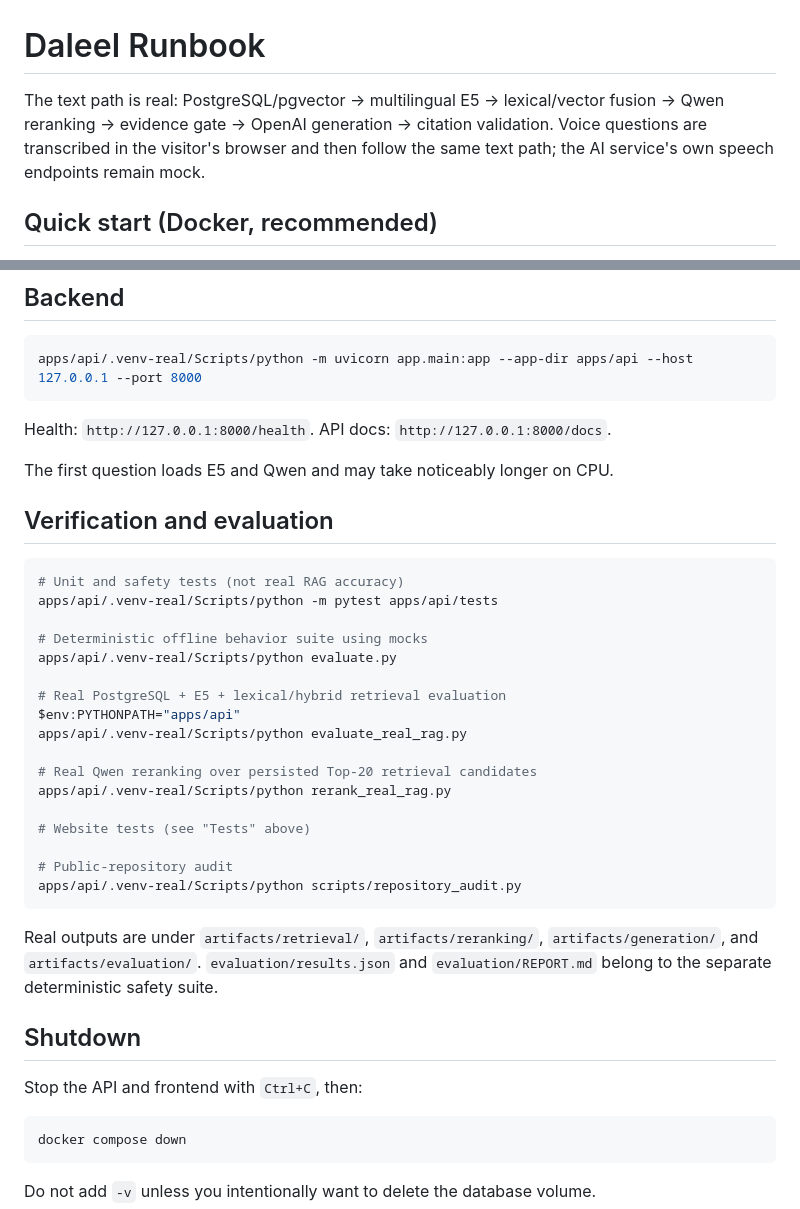
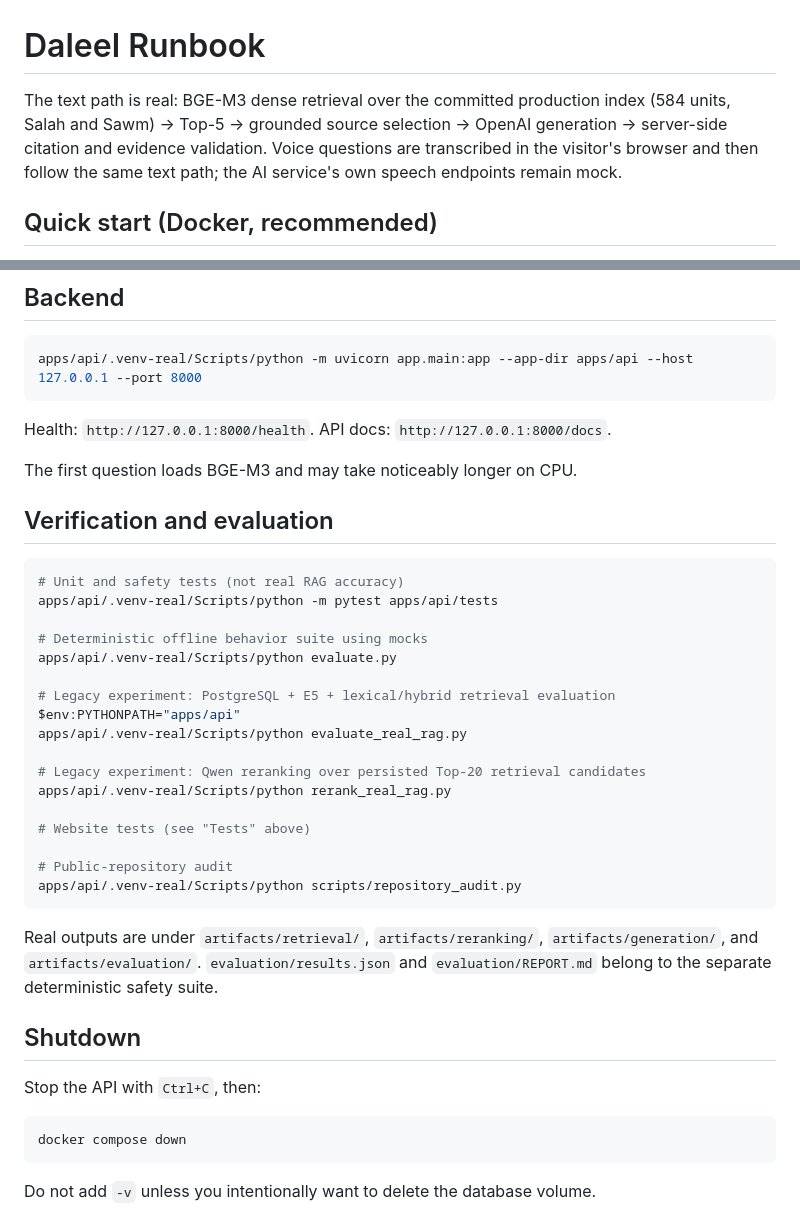
Before and after one commit to njoudae/islamiz-rag, a Markdown page: RUNBOOK.md, 2 parts joined by grey strips. Rendered like a GitHub page.

````diff
--- a/RUNBOOK.md
+++ b/RUNBOOK.md
@@ -1,6 +1,6 @@
 # Daleel Runbook
 
-The text path is real: PostgreSQL/pgvector → multilingual E5 → lexical/vector fusion → Qwen reranking → evidence gate → OpenAI generation → citation validation. Voice questions are transcribed in the visitor's browser and then follow the same text path; the AI service's own speech endpoints remain mock.
+The text path is real: BGE-M3 dense retrieval over the committed production index (584 units, Salah and Sawm) → Top-5 → grounded source selection → OpenAI generation → server-side citation and evidence validation. Voice questions are transcribed in the visitor's browser and then follow the same text path; the AI service's own speech endpoints remain mock.
 
 ## Quick start (Docker, recommended)
 
@@ -124,7 +132,7 @@ apps/api/.venv-real/Scripts/python -m uvicorn app.main:app --app-dir apps/api --
 
 Health: `http://127.0.0.1:8000/health`. API docs: `http://127.0.0.1:8000/docs`.
 
-The first question loads E5 and Qwen and may take noticeably longer on CPU.
+The first question loads BGE-M3 and may take noticeably longer on CPU.
 
 ## Verification and evaluation
 
@@ -135,11 +143,11 @@ apps/api/.venv-real/Scripts/python -m pytest apps/api/tests
 # Deterministic offline behavior suite using mocks
 apps/api/.venv-real/Scripts/python evaluate.py
 
-# Real PostgreSQL + E5 + lexical/hybrid retrieval evaluation
+# Legacy experiment: PostgreSQL + E5 + lexical/hybrid retrieval evaluation
 $env:PYTHONPATH="apps/api"
 apps/api/.venv-real/Scripts/python evaluate_real_rag.py
 
-# Real Qwen reranking over persisted Top-20 retrieval candidates
+# Legacy experiment: Qwen reranking over persisted Top-20 retrieval candidates
 apps/api/.venv-real/Scripts/python rerank_real_rag.py
 
 # Website tests (see "Tests" above)
@@ -152,7 +160,7 @@ Real outputs are under `artifacts/retrieval/`, `artifacts/reranking/`, `artifact
 
 ## Shutdown
 
-Stop the API and frontend with `Ctrl+C`, then:
+Stop the API with `Ctrl+C`, then:
 
 ```powershell
 docker compose down
````
Also changed, not shown: other parts of RUNBOOK.md (+19 -11 lines).
